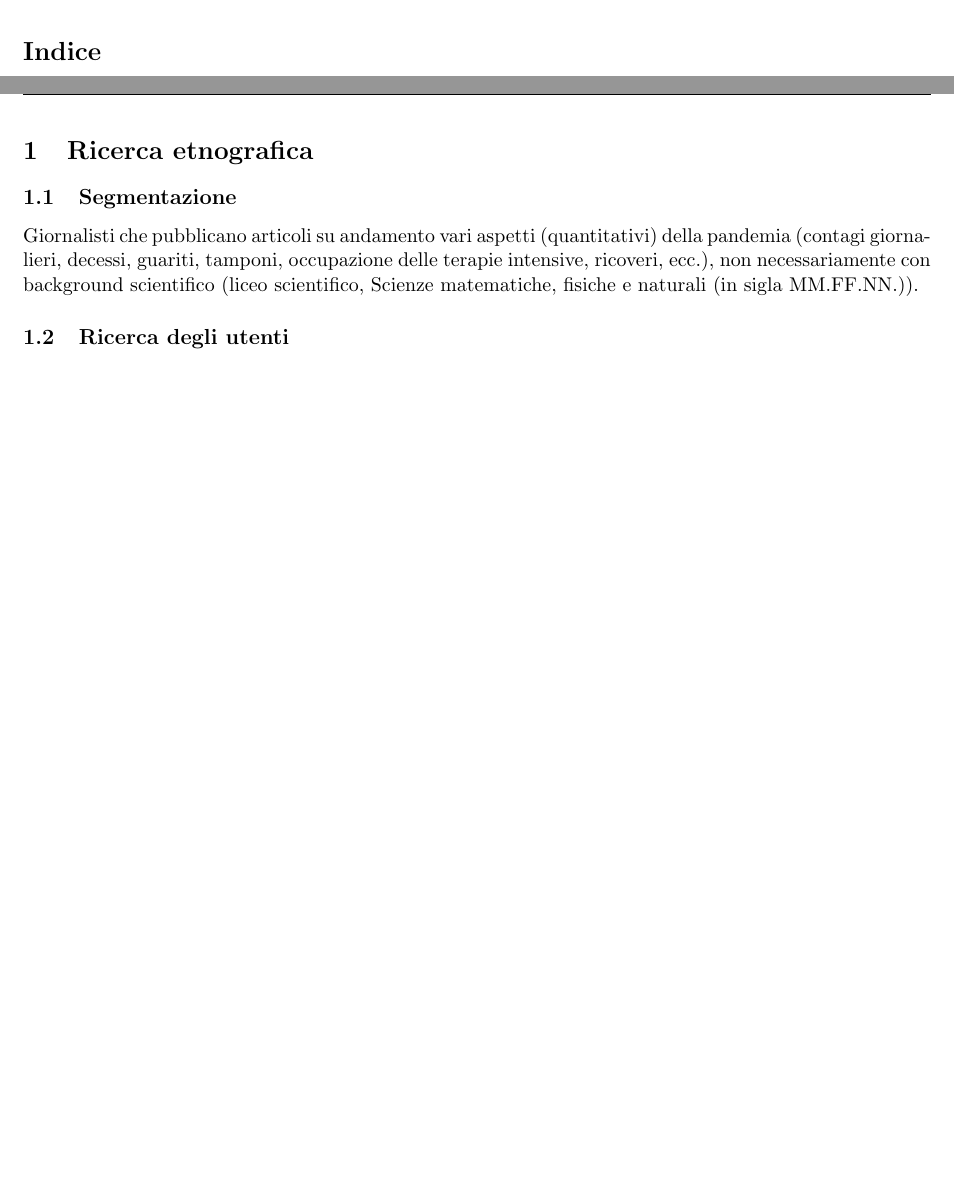
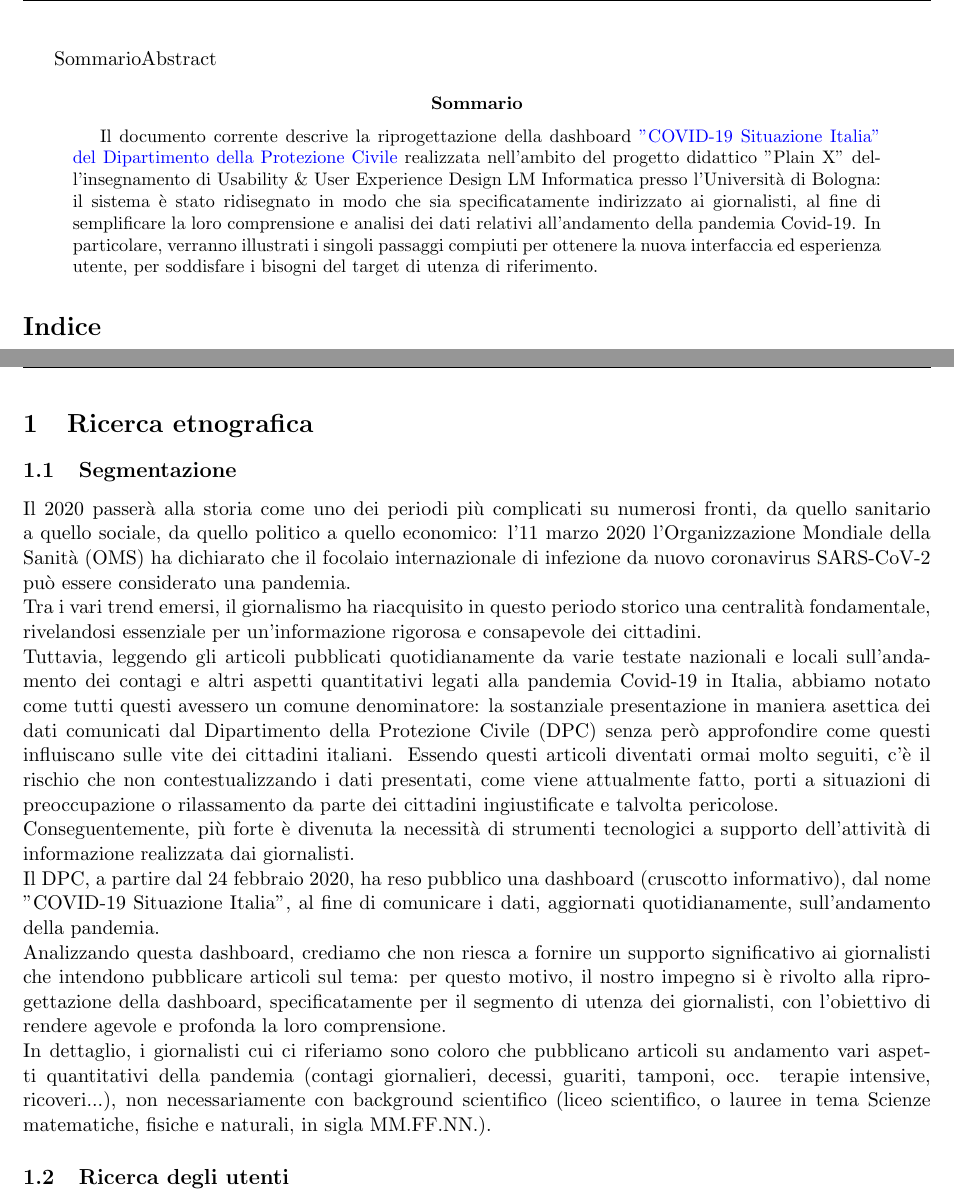
Before and after one commit to MickPerl/PlainX_Project-Management-Report, a LaTeX paper (main.tex, which reads chapters/ricerca-etnografica/segmentazione/segmentazione.tex): two parts of pages 2 and 3 of 13, joined at a grey line, cut at the place of the change, the shorter picture padded with empty space. Compiled offline with pdfLaTeX.

Commit message:
Aggiunto abstract e segmentazione

```diff
--- a/chapters/ricerca-etnografica/segmentazione/segmentazione.tex
+++ b/chapters/ricerca-etnografica/segmentazione/segmentazione.tex
@@ -1,2 +1,22 @@
 \subsection{Segmentazione}
-Giornalisti che pubblicano articoli su andamento vari aspetti (quantitativi) della pandemia (contagi giornalieri, decessi, guariti, tamponi, occupazione delle terapie intensive, ricoveri, ecc.), non necessariamente con background scientifico (liceo scientifico, Scienze matematiche, fisiche e naturali (in sigla MM.FF.NN.)).
+Il 2020 passerà alla storia come uno dei periodi più complicati su numerosi fronti, da quello sanitario a quello sociale,
+da quello politico a quello economico: l'11 marzo 2020 l'Organizzazione Mondiale della Sanità (OMS) ha dichiarato che il
+focolaio internazionale di infezione da nuovo coronavirus SARS-CoV-2 può essere considerato una pandemia.\\
+Tra i vari trend emersi, il giornalismo ha riacquisito in questo periodo storico una centralità fondamentale, rivelandosi
+essenziale per un'informazione rigorosa e consapevole dei cittadini.\\
+Tuttavia, leggendo gli articoli pubblicati quotidianamente da varie testate nazionali e locali sull'andamento dei contagi
+e altri aspetti quantitativi legati alla pandemia Covid-19 in Italia, abbiamo notato come tutti questi avessero un comune
+denominatore: la sostanziale presentazione in maniera asettica dei dati comunicati dal Dipartimento della Protezione Civile
+(DPC) senza però approfondire come questi influiscano sulle vite dei cittadini italiani. Essendo questi articoli diventati
+ormai molto seguiti, c'è il rischio che non contestualizzando i dati presentati, come viene attualmente fatto, porti a
+situazioni di preoccupazione o rilassamento da parte dei cittadini ingiustificate e talvolta pericolose.\\
+Conseguentemente, più forte è divenuta la necessità di strumenti tecnologici a supporto dell'attività di informazione
+realizzata dai giornalisti.\\
+Il DPC, a partire dal 24 febbraio 2020, ha reso pubblico una dashboard (cruscotto informativo), dal nome "COVID-19 Situazione Italia",
+al fine di comunicare i dati, aggiornati quotidianamente, sull'andamento della pandemia.\\
+Analizzando questa dashboard, crediamo che non riesca a fornire un supporto significativo ai giornalisti che intendono pubblicare
+articoli sul tema: per questo motivo, il nostro impegno si è rivolto alla riprogettazione della dashboard, specificatamente per il
+segmento di utenza dei giornalisti, con l'obiettivo di rendere agevole e profonda la loro comprensione.\\
+In dettaglio, i giornalisti cui ci riferiamo sono coloro che pubblicano articoli su andamento vari aspetti quantitativi della
+pandemia (contagi giornalieri, decessi, guariti, tamponi, occ. terapie intensive, ricoveri...), non necessariamente con
+background scientifico (liceo scientifico, o lauree in tema Scienze matematiche, fisiche e naturali, in sigla MM.FF.NN.).
--- a/main.tex
+++ b/main.tex
@@ -8,6 +8,17 @@
 
 \maketitle
 \clearpage
+
+\abstractname{Abstract}
+
+\begin{abstract}
+    Il documento corrente descrive la riprogettazione della dashboard \href{https://opendatadpc.maps.arcgis.com/apps/opsdashboard/index.html#/b0c68bce2cce478eaac82fe38d4138b1}{"COVID-19 Situazione Italia" del Dipartimento della Protezione Civile}
+    realizzata nell'ambito del progetto didattico "Plain X" dell'insegnamento di Usability \& User Experience Design LM Informatica presso l'Università di Bologna:
+    il sistema è stato ridisegnato in modo che sia specificatamente indirizzato ai giornalisti, al fine di semplificare la loro comprensione e
+    analisi dei dati relativi all'andamento della pandemia Covid-19.
+    In particolare, verranno illustrati i singoli passaggi compiuti per ottenere la nuova interfaccia ed esperienza utente, per soddisfare i bisogni
+    del target di utenza di riferimento.
+\end{abstract}
 
 \tableofcontents
 \clearpage
```
